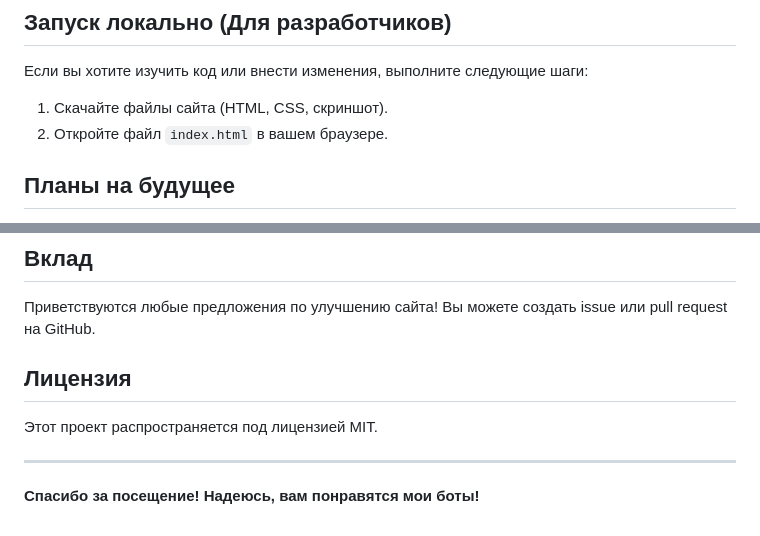
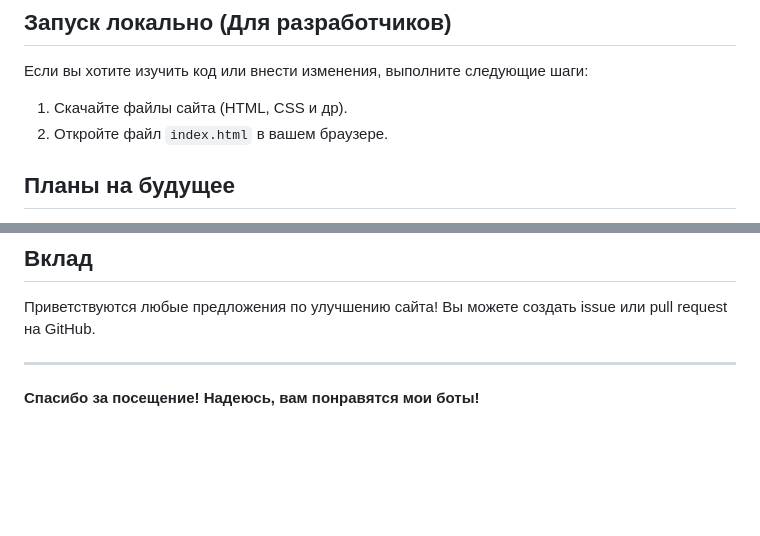
Before and after one commit to IGstarOffic/info.gihub.io, a Markdown page: README.md, 2 parts joined by grey strips. Drawn GitHub-style; blank space fills up the shorter version.

```diff
--- a/README.md
+++ b/README.md
@@ -40,7 +40,7 @@
 
 Если вы хотите изучить код или внести изменения, выполните следующие шаги:
 
-1.  Скачайте файлы сайта (HTML, CSS, скриншот).
+1.  Скачайте файлы сайта (HTML, CSS и др).
 2.  Откройте файл `index.html` в вашем браузере.
 
 ## Планы на будущее
@@ -54,10 +54,6 @@
 
 Приветствуются любые предложения по улучшению сайта!  Вы можете создать issue или pull request на GitHub.
 
-## Лицензия
-
-Этот проект распространяется под лицензией MIT.
-
----
+-----
 
 **Спасибо за посещение! Надеюсь, вам понравятся мои боты!**
```
